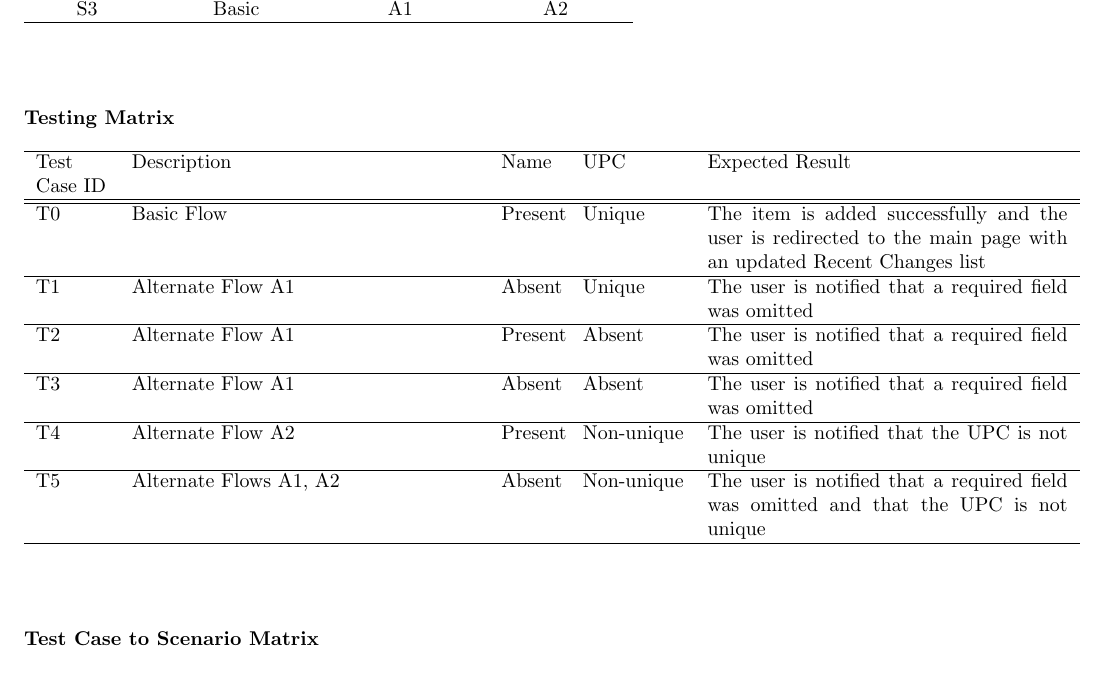
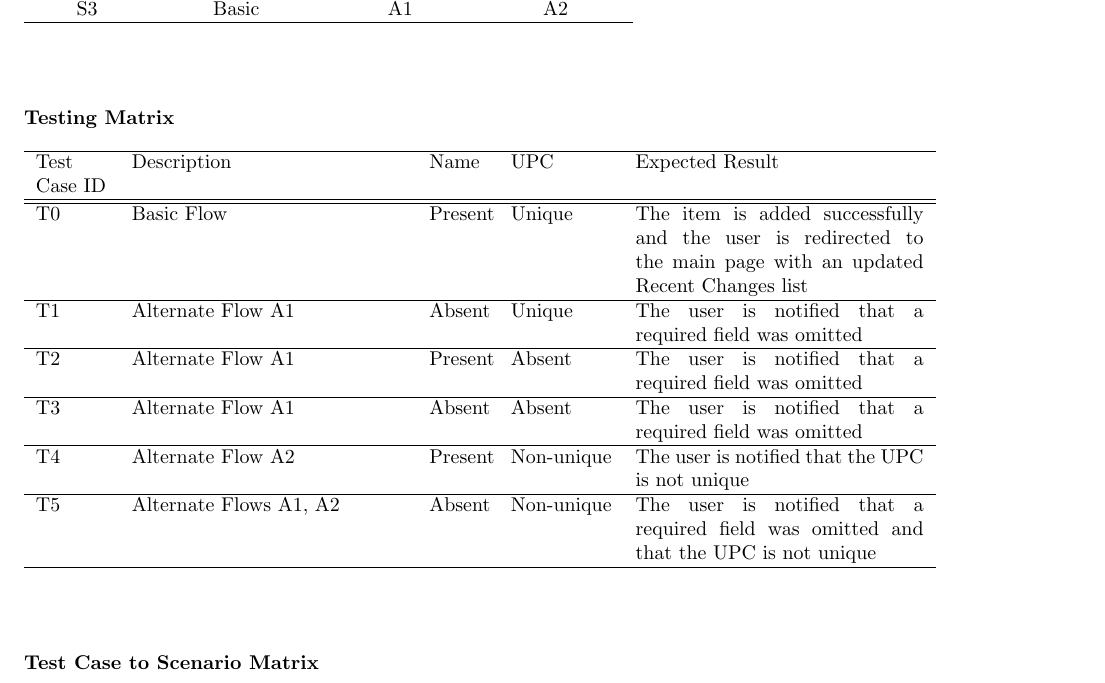
Before and after one commit to PersonalInventoryManager/Docs, a LaTeX document (Milestones/M4.tex): part of page 5 of 6, cut so that both start at the same text. Compiled offline with pdfLaTeX.

Commit message:
Fixed table width issue

```diff
--- a/Milestones/M4.tex
+++ b/Milestones/M4.tex
@@ -91,7 +91,7 @@ S3 & Basic & A1 & A2\\
 ~\\
 ~\\
 \paragraph{Testing Matrix}~\\ \\
-\begin{tabular}{ p{0.5in}  p{2.4in}  p{0.4in}  p{0.7in}  p{2.5in} }
+\begin{tabular}{ p{0.5in}  p{1.9in}  p{0.4in}  p{0.7in}  p{2in} }
 \hline
 Test Case ID & Description & Name & UPC & Expected Result\\
 \hline
```
